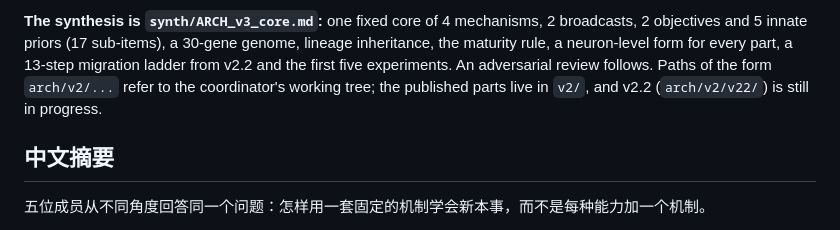
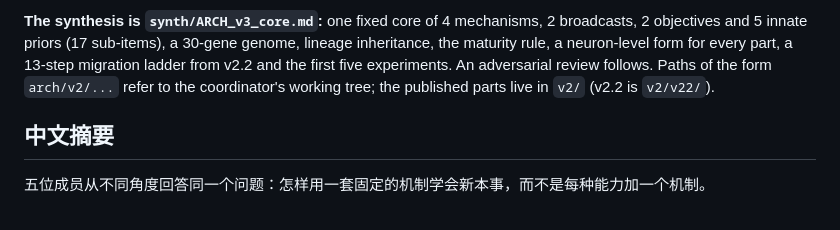
Before and after one commit to leeR1ven/concept-brain, a Markdown page: docs/v3design/README.md, the part around the change. Rendered like a GitHub page.

Commit message:
docs/v3design: README status fix (v2.2 published)
Co-Authored-By: Claude Opus 5.5 <noreply@anthropic.com>

```diff
--- a/docs/v3design/README.md
+++ b/docs/v3design/README.md
@@ -16,7 +16,7 @@ folder holds its report and its small analytic scripts.
 - **`eval/`:** a sealed test that cannot be passed by designing on it.
 
 **The synthesis is `synth/ARCH_v3_core.md`:** one fixed core of 4 mechanisms, 2 broadcasts, 2 objectives and 5 innate priors (17 sub-items), a 30-gene genome, lineage inheritance, the maturity rule, a neuron-level form for every part, a 13-step migration ladder from v2.2 and the first five experiments. An adversarial review follows. Paths of the form `arch/v2/...` refer to
-the coordinator's working tree; the published parts live in `v2/`, and v2.2 (`arch/v2/v22/`) is still in progress.
+the coordinator's working tree; the published parts live in `v2/` (v2.2 is `v2/v22/`).
 
 ## 中文摘要
 五位成员从不同角度回答同一个问题：怎样用一套固定的机制学会新本事，而不是每种能力加一个机制。
```
